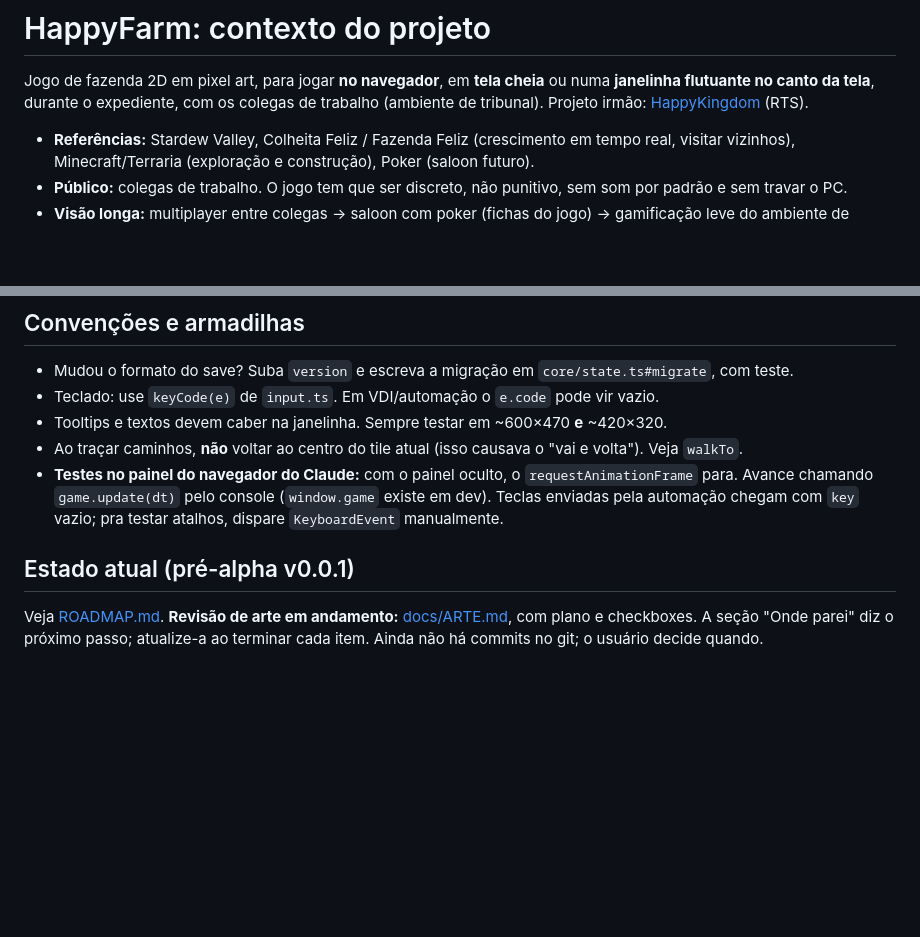
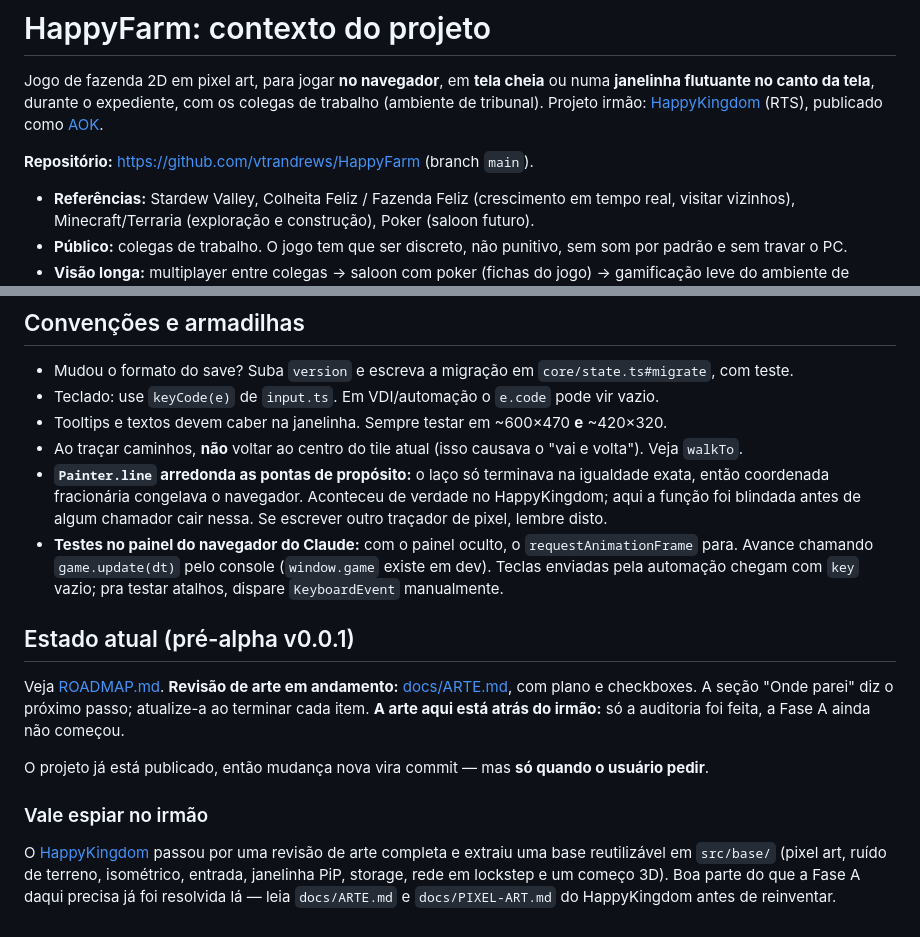
Before and after one commit to vtrandrews/HappyFarm, a Markdown page: CLAUDE.md, 2 parts joined by grey strips. GitHub-like rendering; blank space fills up the shorter version.

Commit message:
contexto: atualiza CLAUDE.md e o rastro de arte
- aponta os dois repositórios publicados (HappyFarm e AOK)
- registra a blindagem do Painter.line entre as armadilhas conhecidas
- deixa claro que a arte aqui está atrás do irmão (só a auditoria foi feita) e
  manda ler o docs/PIXEL-ART.md do HappyKingdom antes de começar a Fase A
- tira o "ainda não há commits no git", que deixou de valer

Co-Authored-By: Claude Opus 5 <noreply@anthropic.com>

```diff
--- a/CLAUDE.md
+++ b/CLAUDE.md
@@ -2,7 +2,9 @@
 
 Jogo de fazenda 2D em pixel art, para jogar **no navegador**, em **tela cheia** ou numa **janelinha flutuante no
 canto da tela**, durante o expediente, com os colegas de trabalho (ambiente de tribunal). Projeto irmão:
-[HappyKingdom](../HappyKingdom) (RTS).
+[HappyKingdom](../HappyKingdom) (RTS), publicado como [AOK](https://github.com/vtrandrews/AOK).
+
+**Repositório:** <https://github.com/vtrandrews/HappyFarm> (branch `main`).
 
 - **Referências:** Stardew Valley, Colheita Feliz / Fazenda Feliz (crescimento em tempo real, visitar vizinhos),
   Minecraft/Terraria (exploração e construção), Poker (saloon futuro).
@@ -49,11 +51,24 @@ npm run build  # typecheck + dist/
 - Teclado: use `keyCode(e)` de `input.ts`. Em VDI/automação o `e.code` pode vir vazio.
 - Tooltips e textos devem caber na janelinha. Sempre testar em ~600×470 **e** ~420×320.
 - Ao traçar caminhos, **não** voltar ao centro do tile atual (isso causava o "vai e volta"). Veja `walkTo`.
+- **`Painter.line` arredonda as pontas de propósito:** o laço só terminava na igualdade exata, então coordenada
+  fracionária congelava o navegador. Aconteceu de verdade no HappyKingdom; aqui a função foi blindada antes de
+  algum chamador cair nessa. Se escrever outro traçador de pixel, lembre disto.
 - **Testes no painel do navegador do Claude:** com o painel oculto, o `requestAnimationFrame` para. Avance chamando
   `game.update(dt)` pelo console (`window.game` existe em dev). Teclas enviadas pela automação chegam com
   `key` vazio; pra testar atalhos, dispare `KeyboardEvent` manualmente.
 
 ## Estado atual (pré-alpha v0.0.1)
 
-Veja [ROADMAP.md](ROADMAP.md). **Revisão de arte em andamento:** [docs/ARTE.md](docs/ARTE.md), com plano e checkboxes. A
-seção "Onde parei" diz o próximo passo; atualize-a ao terminar cada item. Ainda não há commits no git; o usuário decide quando.
+Veja [ROADMAP.md](ROADMAP.md). **Revisão de arte em andamento:** [docs/ARTE.md](docs/ARTE.md), com plano e checkboxes.
+A seção "Onde parei" diz o próximo passo; atualize-a ao terminar cada item. **A arte aqui está atrás do irmão:** só a
+auditoria foi feita, a Fase A ainda não começou.
+
+O projeto já está publicado, então mudança nova vira commit — mas **só quando o usuário pedir**.
+
+### Vale espiar no irmão
+
+O [HappyKingdom](../HappyKingdom) passou por uma revisão de arte completa e extraiu uma base reutilizável em
+`src/base/` (pixel art, ruído de terreno, isométrico, entrada, janelinha PiP, storage, rede em lockstep e um começo
+3D). Boa parte do que a Fase A daqui precisa já foi resolvida lá — leia `docs/ARTE.md` e `docs/PIXEL-ART.md` do
+HappyKingdom antes de reinventar.
```
Also changed, not shown: docs/ARTE.md (+8 -1 lines).
